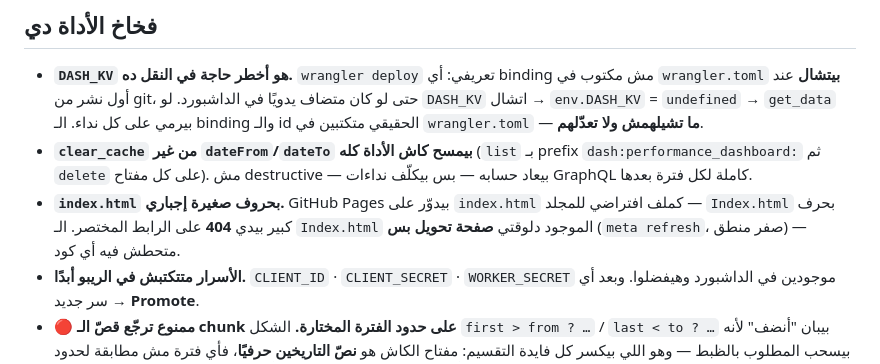
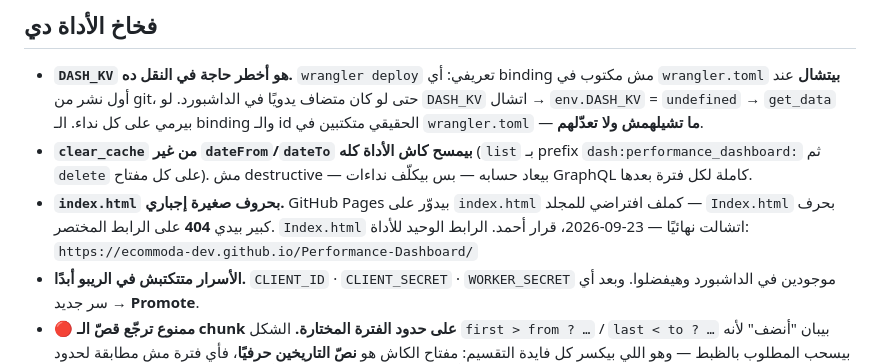
Before and after one commit to ecommoda-dev/Performance-Dashboard, a Markdown page: CLAUDE.md, the part around the change. Drawn GitHub-style.

Commit message:
Update docs: Index.html redirect page removed (Ahmed's decision, 23-09-2026)

```diff
--- a/CLAUDE.md
+++ b/CLAUDE.md
@@ -1113,8 +1113,8 @@ index.html  blob SHA 15e3af845754036eb42875c594c1c6f127eff405
   حسابه — بس بيكلّف نداءات GraphQL كاملة لكل فترة بعدها.
 - **`index.html` بحروف صغيرة إجباري.** GitHub Pages بيدوّر على `index.html` كملف
   افتراضي للمجلد — `Index.html` بحرف كبير بيدي **404** على الرابط المختصر.
-  الـ `Index.html` الموجود دلوقتي **صفحة تحويل بس** (`meta refresh`، صفر منطق) —
-  متحطش فيه أي كود.
+  `Index.html` اتشالت نهائيًا — 23-09-2026، قرار أحمد. الرابط الوحيد للأداة:
+  `https://ecommoda-dev.github.io/Performance-Dashboard/`
 - **الأسرار متتكتبش في الريبو أبدًا.** `CLIENT_ID` · `CLIENT_SECRET` · `WORKER_SECRET`
   موجودين في الداشبورد وهيفضلوا. وبعد أي سر جديد → **Promote**.
 - **🔴 ممنوع ترجّع قصّ الـ chunk على حدود الفترة المختارة.** الشكل `first > from ? …`
```
